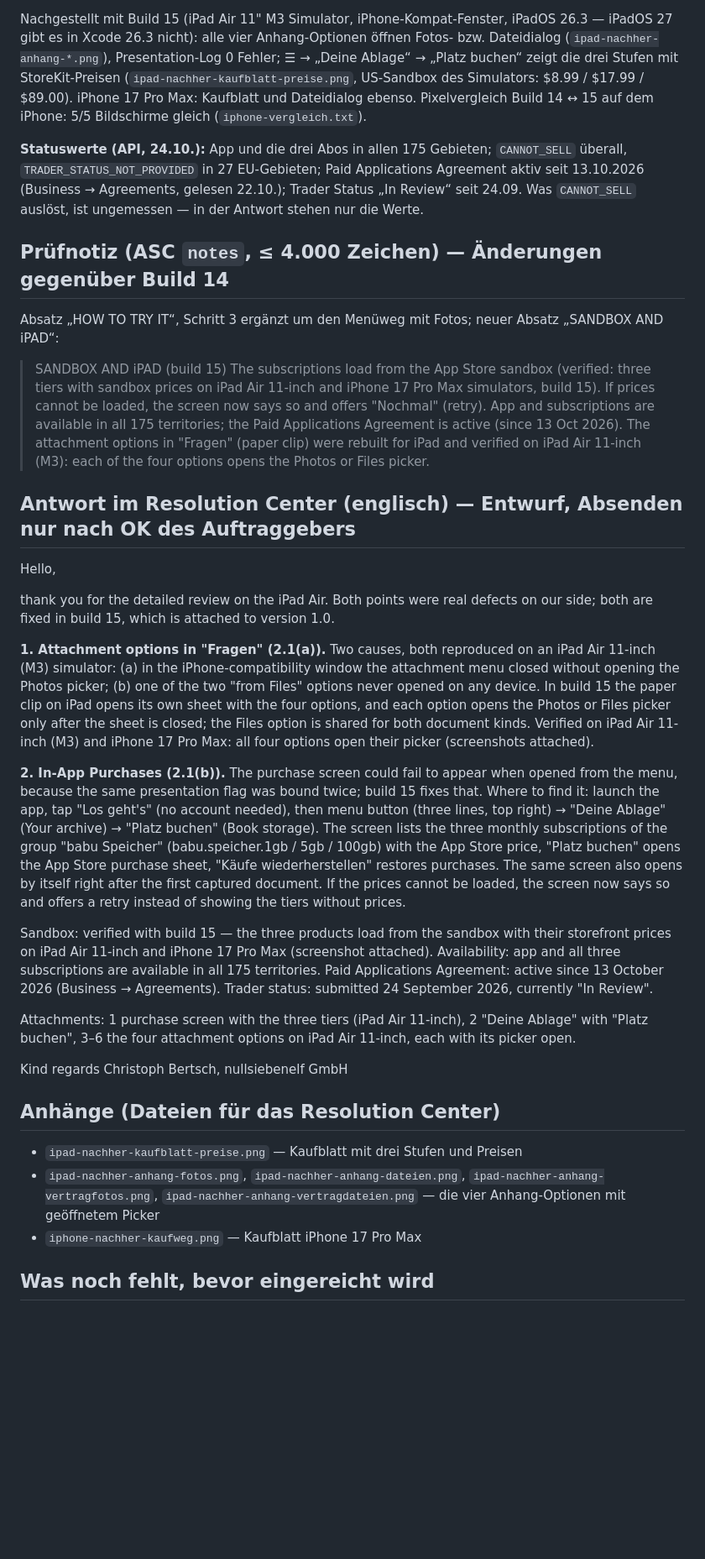
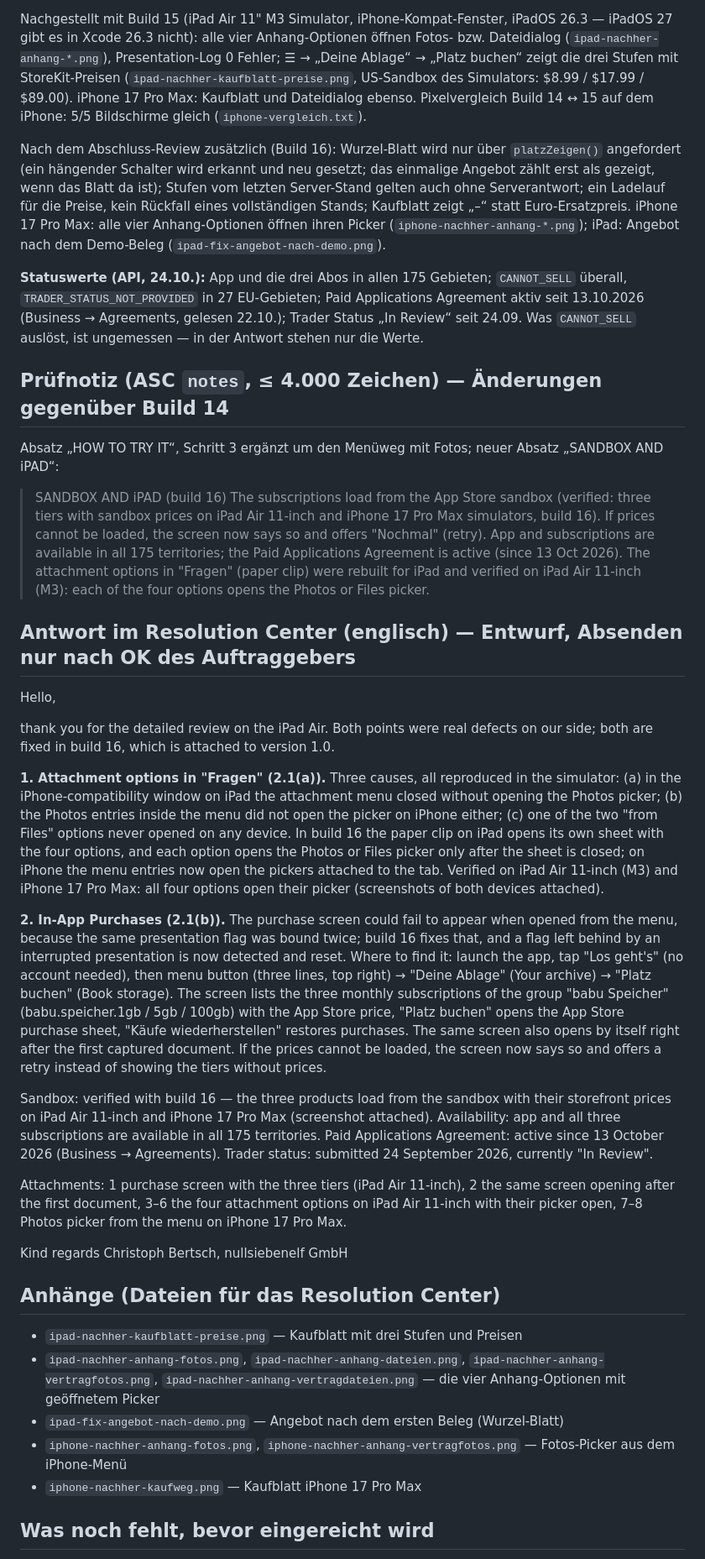
Before and after one commit to C-0711/babu, a Markdown page: docs/apple-antwort-2026-10-build15.md, the part around one of its changes. Shown at 84% size. GitHub-like rendering; blank space fills up the shorter version.

Commit message:
Antwort an App Review: Build 16, dritte Ursache (Foto-Einträge im iPhone-Menü), Belege beider Geräte
Co-Authored-By: Claude Fable 5.1 <noreply@anthropic.com>

```diff
--- a/docs/apple-antwort-2026-10-build15.md
+++ b/docs/apple-antwort-2026-10-build15.md
@@ -22,6 +25,13 @@ drei Stufen mit StoreKit-Preisen (`ipad-nachher-kaufblatt-preise.png`, US-Sandbo
 $17.99 / $89.00). iPhone 17 Pro Max: Kaufblatt und Dateidialog ebenso. Pixelvergleich Build 14 ↔ 15 auf dem
 iPhone: 5/5 Bildschirme gleich (`iphone-vergleich.txt`).
 
+Nach dem Abschluss-Review zusätzlich (Build 16): Wurzel-Blatt wird nur über `platzZeigen()` angefordert (ein
+hängender Schalter wird erkannt und neu gesetzt; das einmalige Angebot zählt erst als gezeigt, wenn das Blatt da
+ist); Stufen vom letzten Server-Stand gelten auch ohne Serverantwort; ein Ladelauf für die Preise, kein Rückfall
+eines vollständigen Stands; Kaufblatt zeigt „–“ statt Euro-Ersatzpreis. iPhone 17 Pro Max: alle vier
+Anhang-Optionen öffnen ihren Picker (`iphone-nachher-anhang-*.png`); iPad: Angebot nach dem Demo-Beleg
+(`ipad-fix-angebot-nach-demo.png`).
+
 **Statuswerte (API, 24.10.):** App und die drei Abos in allen 175 Gebieten; `CANNOT_SELL` überall,
 `TRADER_STATUS_NOT_PROVIDED` in 27 EU-Gebieten; Paid Applications Agreement aktiv seit 13.10.2026 (Business →
 Agreements, gelesen 22.10.); Trader Status „In Review“ seit 24.09. Was `CANNOT_SELL` auslöst, ist ungemessen —
@@ -31,9 +41,9 @@ in der Antwort stehen nur die Werte.
 
 Absatz „HOW TO TRY IT“, Schritt 3 ergänzt um den Menüweg mit Fotos; neuer Absatz „SANDBOX AND iPAD“:
 
-> SANDBOX AND iPAD (build 15)
+> SANDBOX AND iPAD (build 16)
 > The subscriptions load from the App Store sandbox (verified: three tiers with sandbox prices on iPad Air
-> 11-inch and iPhone 17 Pro Max simulators, build 15). If prices cannot be loaded, the screen now says so and
+> 11-inch and iPhone 17 Pro Max simulators, build 16). If prices cannot be loaded, the screen now says so and
 > offers "Nochmal" (retry). App and subscriptions are available in all 175 territories; the Paid Applications
 > Agreement is active (since 13 Oct 2026). The attachment options in "Fragen" (paper clip) were rebuilt for
 > iPad and verified on iPad Air 11-inch (M3): each of the four options opens the Photos or Files picker.
@@ -43,17 +53,19 @@ Absatz „HOW TO TRY IT“, Schritt 3 ergänzt um den Menüweg mit Fotos; neuer
 Hello,
 
 thank you for the detailed review on the iPad Air. Both points were real defects on our side; both are fixed
-in build 15, which is attached to version 1.0.
+in build 16, which is attached to version 1.0.
 
-**1. Attachment options in "Fragen" (2.1(a)).** Two causes, both reproduced on an iPad Air 11-inch (M3)
-simulator: (a) in the iPhone-compatibility window the attachment menu closed without opening the Photos
-picker; (b) one of the two "from Files" options never opened on any device. In build 15 the paper clip on
-iPad opens its own sheet with the four options, and each option opens the Photos or Files picker only after
-the sheet is closed; the Files option is shared for both document kinds. Verified on iPad Air 11-inch (M3)
-and iPhone 17 Pro Max: all four options open their picker (screenshots attached).
+**1. Attachment options in "Fragen" (2.1(a)).** Three causes, all reproduced in the simulator: (a) in the
+iPhone-compatibility window on iPad the attachment menu closed without opening the Photos picker; (b) the
+Photos entries inside the menu did not open the picker on iPhone either; (c) one of the two "from Files"
+options never opened on any device. In build 16 the paper clip on iPad opens its own sheet with the four
+options, and each option opens the Photos or Files picker only after the sheet is closed; on iPhone the menu
+entries now open the pickers attached to the tab. Verified on iPad Air 11-inch (M3) and iPhone 17 Pro Max:
+all four options open their picker (screenshots of both devices attached).
 
 **2. In-App Purchases (2.1(b)).** The purchase screen could fail to appear when opened from the menu, because
-the same presentation flag was bound twice; build 15 fixes that. Where to find it: launch the app, tap
+the same presentation flag was bound twice; build 16 fixes that, and a flag left behind by an interrupted
+presentation is now detected and reset. Where to find it: launch the app, tap
 "Los geht's" (no account needed), then menu button (three lines, top right) → "Deine Ablage" (Your archive)
 → "Platz buchen" (Book storage). The screen lists the three monthly subscriptions of the group "babu
 Speicher" (babu.speicher.1gb / 5gb / 100gb) with the App Store price, "Platz buchen" opens the App Store
@@ -61,13 +73,14 @@ purchase sheet, "Käufe wiederherstellen" restores purchases. The same screen al
 after the first captured document. If the prices cannot be loaded, the screen now says so and offers a
 retry instead of showing the tiers without prices.
 
-Sandbox: verified with build 15 — the three products load from the sandbox with their storefront prices on
+Sandbox: verified with build 16 — the three products load from the sandbox with their storefront prices on
 iPad Air 11-inch and iPhone 17 Pro Max (screenshot attached). Availability: app and all three subscriptions
 are available in all 175 territories. Paid Applications Agreement: active since 13 October 2026 (Business →
 Agreements). Trader status: submitted 24 September 2026, currently "In Review".
 
-Attachments: 1 purchase screen with the three tiers (iPad Air 11-inch), 2 "Deine Ablage" with "Platz
-buchen", 3–6 the four attachment options on iPad Air 11-inch, each with its picker open.
+Attachments: 1 purchase screen with the three tiers (iPad Air 11-inch), 2 the same screen opening after the
+first document, 3–6 the four attachment options on iPad Air 11-inch with their picker open, 7–8 Photos picker
+from the menu on iPhone 17 Pro Max.
 
 Kind regards
 Christoph Bertsch, nullsiebenelf GmbH
@@ -77,6 +90,8 @@ Christoph Bertsch, nullsiebenelf GmbH
 - `ipad-nachher-kaufblatt-preise.png` — Kaufblatt mit drei Stufen und Preisen
 - `ipad-nachher-anhang-fotos.png`, `ipad-nachher-anhang-dateien.png`, `ipad-nachher-anhang-vertragfotos.png`,
   `ipad-nachher-anhang-vertragdateien.png` — die vier Anhang-Optionen mit geöffnetem Picker
+- `ipad-fix-angebot-nach-demo.png` — Angebot nach dem ersten Beleg (Wurzel-Blatt)
+- `iphone-nachher-anhang-fotos.png`, `iphone-nachher-anhang-vertragfotos.png` — Fotos-Picker aus dem iPhone-Menü
 - `iphone-nachher-kaufweg.png` — Kaufblatt iPhone 17 Pro Max
 
 ## Was noch fehlt, bevor eingereicht wird
```
Also changed, not shown: other parts of docs/apple-antwort-2026-10-build15.md (+6 -4 lines).
